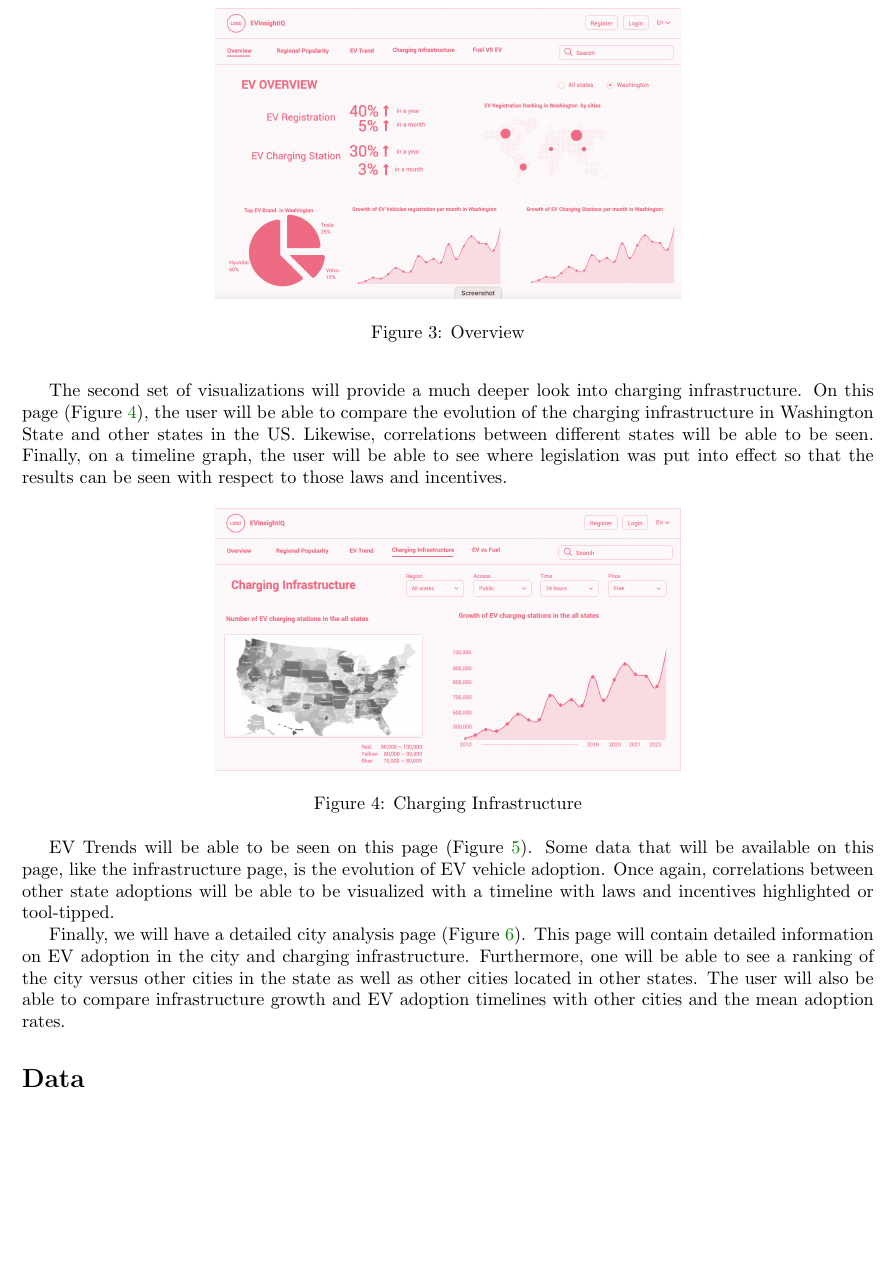
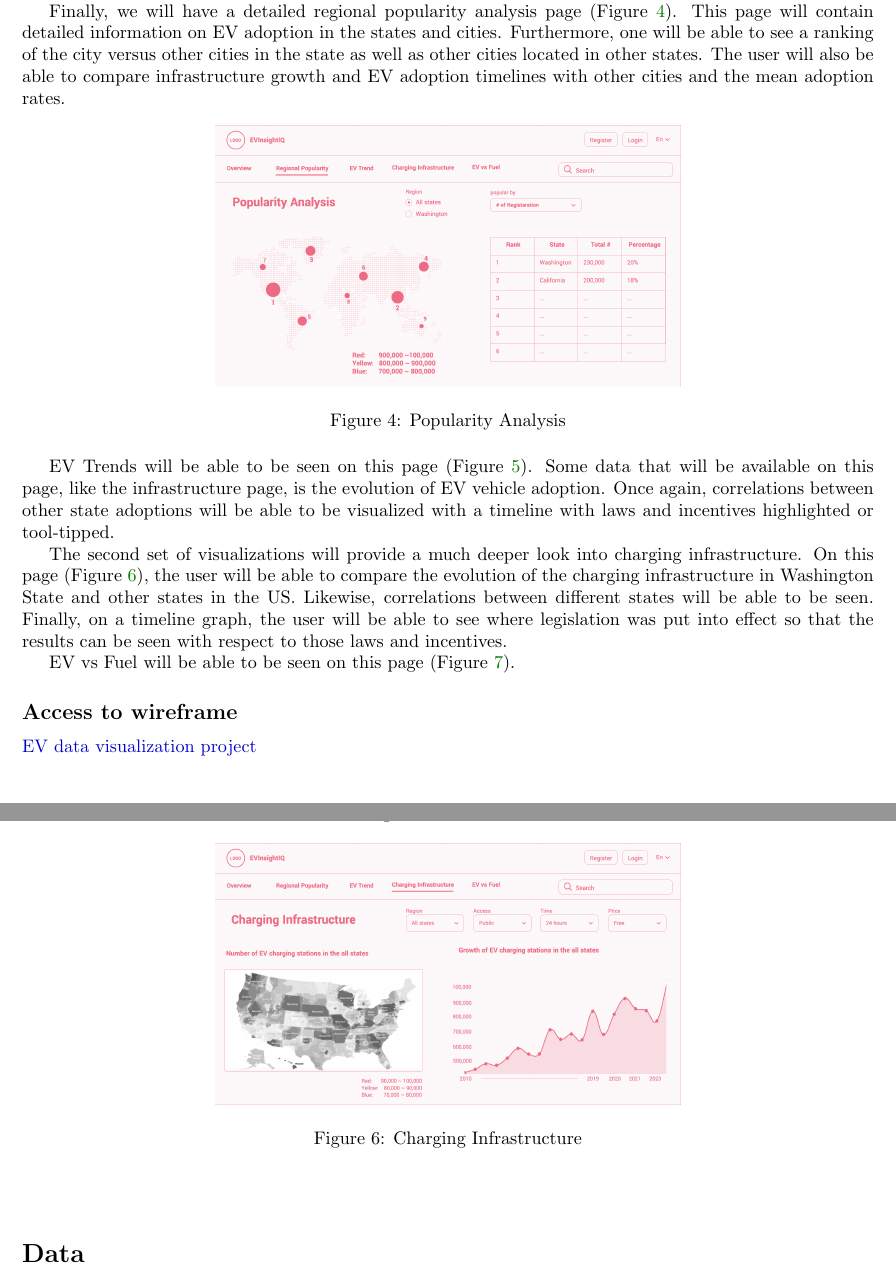
Before and after one commit to mk-imagine/SFSU-CSC805-DataVis-GroupWork, a LaTeX document (docs/tex/Phase2GroupReport.tex): part of page 2 of 4 before the commit and two parts of pages 2 and 3 of 4 after it, the two joined at a grey line, cut at the place of the change, the shorter picture padded with empty space. Compiled offline with pdfLaTeX.

Commit message:
updated report (not done)

```diff
--- a/docs/tex/Phase2GroupReport.tex
+++ b/docs/tex/Phase2GroupReport.tex
@@ -73,3 +71,28 @@ data is available.
     \includegraphics[scale=0.25]{Overview}
     \caption{Overview}
     \label{fig:overview}
+\end{figure}
+
+%%%%%%%%%%%%%%%%%%%%%%%%%%%%%%%%%%%%%%%%%%%%%%%%%%%%
+% POPULARITY ANALYSIS
+%%%%%%%%%%%%%%%%%%%%%%%%%%%%%%%%%%%%%%%%%%%%%%%%%%%%
+Finally, we will have a detailed regional popularity analysis page (Figure \ref{fig:city}).
+This page will contain detailed information on EV adoption in the states and cities.  Furthermore, one will be able to see a ranking of the
+city versus other cities in the state as well as other cities located in other
+states.  The user will also be able to compare infrastructure growth and EV
+adoption timelines with other cities and the mean adoption rates.
+\begin{figure}[h]
+    \centering
+    \includegraphics[scale=0.25]{Popularity Analysis}
+    \caption{Popularity Analysis}
+    \label{fig:city}
+\end{figure}
+
+%%%%%%%%%%%%%%%%%%%%%%%%%%%%%%%%%%%%%%%%%%%%%%%%%%%%
+% EV TRENDS
+%%%%%%%%%%%%%%%%%%%%%%%%%%%%%%%%%%%%%%%%%%%%%%%%%%%%
+EV Trends will be able to be seen on this page (Figure \ref{fig:evtrends}).
+Some data that will be available on this page, like the infrastructure page, is
+the evolution of EV vehicle adoption.  Once again, correlations between other
+state adoptions will be able to be visualized with a timeline with laws and
+incentives highlighted or tool-tipped.
@@ -76,3 +102,5 @@ data is available.
+    \caption{EV Trends}
+    \label{fig:evtrends}
 \end{figure}
 
 %%%%%%%%%%%%%%%%%%%%%%%%%%%%%%%%%%%%%%%%%%%%%%%%%%%%
@@ -93,26 +121,14 @@ respect to those laws and incentives.
 \end{figure}
 
 %%%%%%%%%%%%%%%%%%%%%%%%%%%%%%%%%%%%%%%%%%%%%%%%%%%%
-% EV TRENDS
+% EV vs Fuel
 %%%%%%%%%%%%%%%%%%%%%%%%%%%%%%%%%%%%%%%%%%%%%%%%%%%%
-EV Trends will be able to be seen on this page (Figure \ref{fig:evtrends}).
-Some data that will be available on this page, like the infrastructure page, is
-the evolution of EV vehicle adoption.  Once again, correlations between other
-state adoptions will be able to be visualized with a timeline with laws and
-incentives highlighted or tool-tipped.
+EV vs Fuel will be able to be seen on this page (Figure \ref{fig:evfuel}).
+
 \begin{figure}[h]
     \centering
-    \includegraphics[scale=0.25]{EV Trends}
-    \caption{EV Trends}
-    \label{fig:evtrends}
+    \includegraphics[scale=0.25]{EV Trend}
+    \caption{EV vs Fuel}
+    \label{fig:evfuel}
 \end{figure}
 
-%%%%%%%%%%%%%%%%%%%%%%%%%%%%%%%%%%%%%%%%%%%%%%%%%%%%
-% CITY ANALYSIS
-%%%%%%%%%%%%%%%%%%%%%%%%%%%%%%%%%%%%%%%%%%%%%%%%%%%%
-Finally, we will have a detailed city analysis page (Figure \ref{fig:city}).
-This page will contain detailed information on EV adoption in the city and
-charging infrastructure.  Furthermore, one will be able to see a ranking of the
-city versus other cities in the state as well as other cities located in other
-states.  The user will also be able to compare infrastructure growth and EV
-adoption timelines with other cities and the mean adoption rates.
@@ -123,5 +135,5 @@ adoption timelines with other cities and the mean adoption rates.
-    \label{fig:city}
-\end{figure}
+\subsection*{Access to wireframe}
+\href{https://claritee.io/view/12733/14589/92396/1bf7a5d4-b9c8-42aa-a914-98842533efbf}{EV data visualization project}\vspace*{5pt}\\
 
 \section*{Data}
 \subsection*{Preprocessed and Cleaned}
```
Also changed, not shown: docs/tex/Phase2GroupReport.tex (19 more changed lines).
